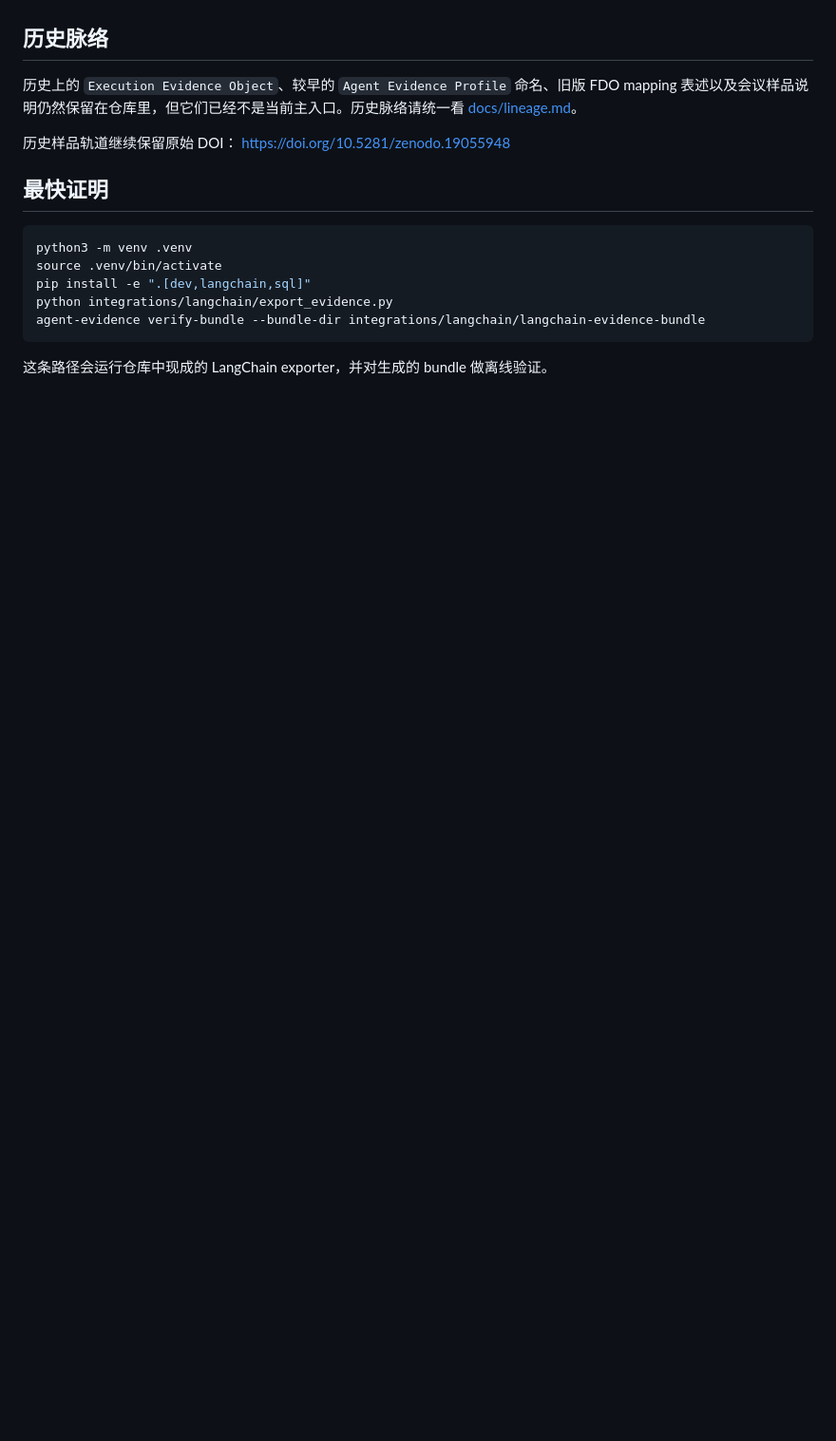
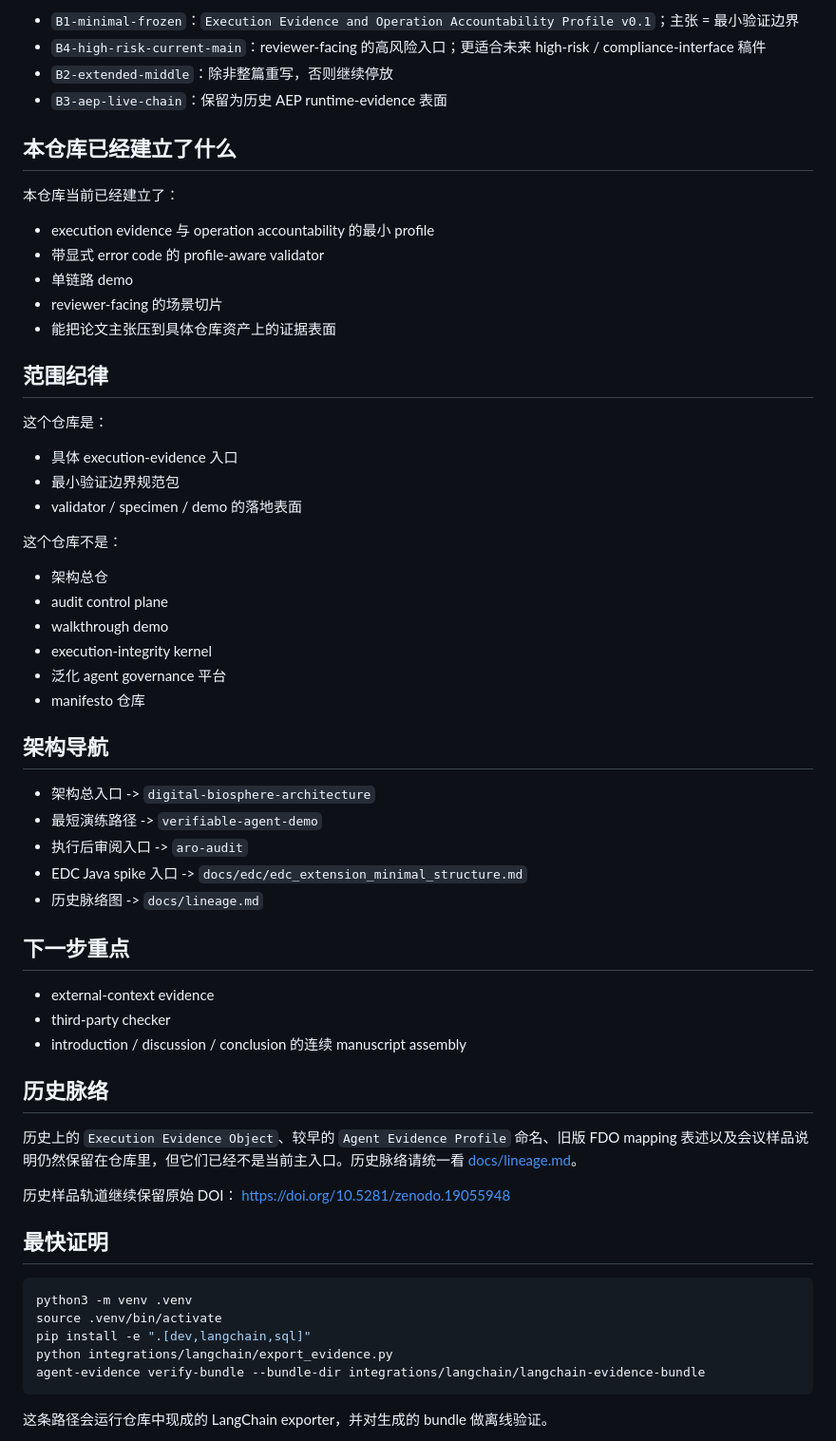
Before and after one commit to joy7758/agent-evidence, a Markdown page: README.zh-CN.md, the part around one of its changes. Shown at 95% size. Drawn GitHub-style; blank space fills up the shorter version.

Commit message:
docs: reposition root README around minimal verification boundary

```diff
--- a/README.zh-CN.md
+++ b/README.zh-CN.md
@@ -102,3 +87,45 @@ python3 demo/run_operation_accountability_demo.py
+- `B1-minimal-frozen`：`Execution Evidence and Operation Accountability Profile v0.1`；主张 = 最小验证边界
+- `B4-high-risk-current-main`：reviewer-facing 的高风险入口；更适合未来 high-risk / compliance-interface 稿件
+- `B2-extended-middle`：除非整篇重写，否则继续停放
+- `B3-aep-live-chain`：保留为历史 AEP runtime-evidence 表面
+
+## 本仓库已经建立了什么
+
+本仓库当前已经建立了：
+- execution evidence 与 operation accountability 的最小 profile
+- 带显式 error code 的 profile-aware validator
+- 单链路 demo
+- reviewer-facing 的场景切片
+- 能把论文主张压到具体仓库资产上的证据表面
+
+## 范围纪律
+
+这个仓库是：
+- 具体 execution-evidence 入口
+- 最小验证边界规范包
+- validator / specimen / demo 的落地表面
+
+这个仓库不是：
+- 架构总仓
+- audit control plane
+- walkthrough demo
+- execution-integrity kernel
+- 泛化 agent governance 平台
+- manifesto 仓库
+
+## 架构导航
+
+- 架构总入口 -> `digital-biosphere-architecture`
+- 最短演练路径 -> `verifiable-agent-demo`
+- 执行后审阅入口 -> `aro-audit`
+- EDC Java spike 入口 -> `docs/edc/edc_extension_minimal_structure.md`
+- 历史脉络图 -> `docs/lineage.md`
+
+## 下一步重点
+
+- external-context evidence
+- third-party checker
+- introduction / discussion / conclusion 的连续 manuscript assembly
 
 ## 历史脉络
 
```
Also changed, not shown: other parts of README.zh-CN.md (+44 -59 lines), README.md (+88 -88 lines).
